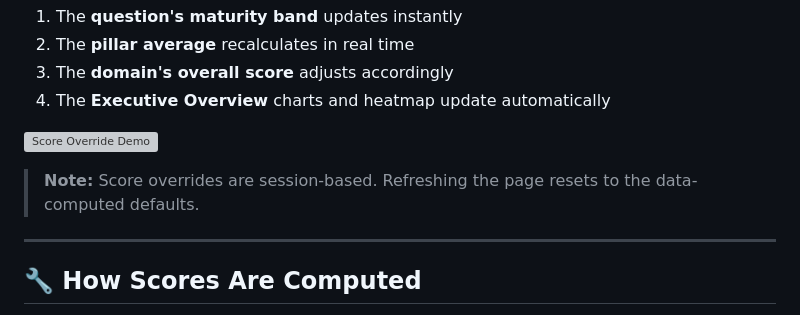
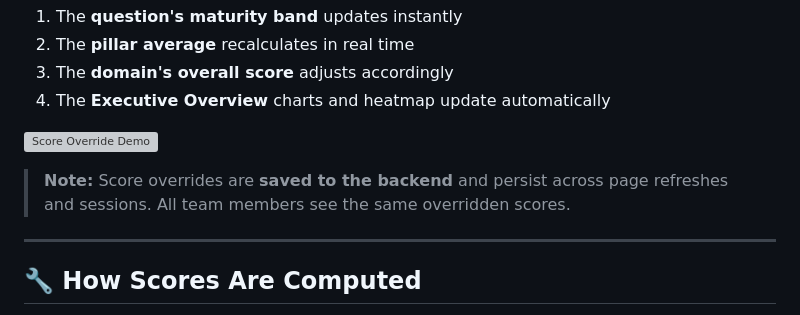
Before and after one commit to AjitoshAn/data-mesh-maturity, a Markdown page: README.md, the part around the change. Rendered like a GitHub page; grey boxes are pictures that could not be loaded.

Commit message:
Update docs: scores now persist on backend

```diff
--- a/README.md
+++ b/README.md
@@ -90,7 +90,7 @@ Any team member can **override scores** using the dropdown next to each question
 
 ![Score Override Demo](images/08_score_override.png)
 
-> **Note:** Score overrides are session-based. Refreshing the page resets to the data-computed defaults.
+> **Note:** Score overrides are **saved to the backend** and persist across page refreshes and sessions. All team members see the same overridden scores.
 
 ---
 
```
Also changed, not shown: docs/README.md (+1 -1 lines).
